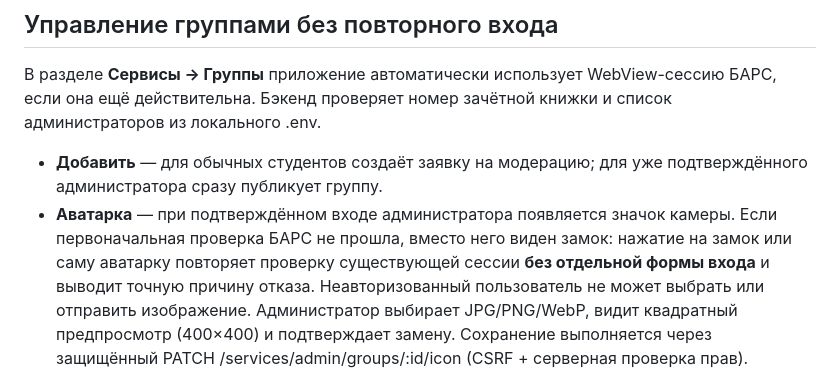
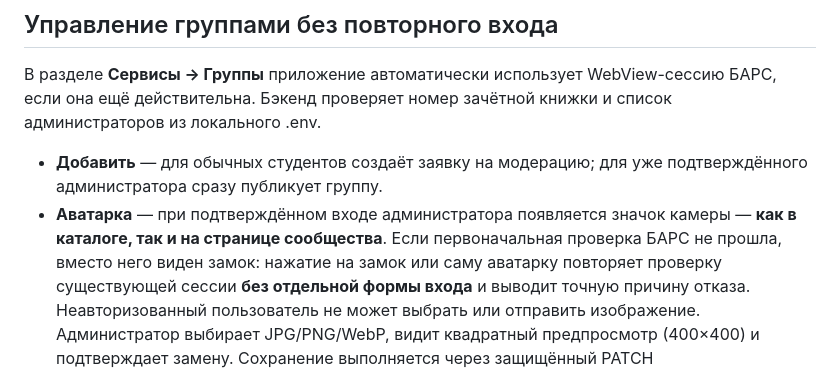
Before and after one commit to Agarych-ilya/CampusApp, a Markdown page: README.md, the part around the change. Rendered like a GitHub page.

Commit message:
docs(groups): clarify avatar editing is available from community details too

```diff
--- a/README.md
+++ b/README.md
@@ -101,8 +101,9 @@ WebView-сессию БАРС, если она ещё действительна
 - **Добавить** — для обычных студентов создаёт заявку на модерацию;
   для уже подтверждённого администратора сразу публикует группу.
 - **Аватарка** — при подтверждённом входе администратора появляется
-  значок камеры. Если первоначальная проверка БАРС не прошла, вместо
-  него виден замок: нажатие на замок или саму аватарку повторяет
+  значок камеры — **как в каталоге, так и на странице сообщества**.
+  Если первоначальная проверка БАРС не прошла, вместо него виден
+  замок: нажатие на замок или саму аватарку повторяет
   проверку существующей сессии **без отдельной формы входа** и выводит
   точную причину отказа. Неавторизованный пользователь не может
   выбрать или отправить изображение.
```
